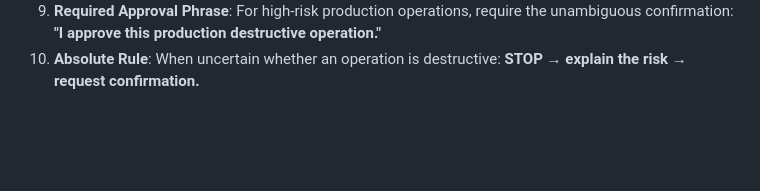
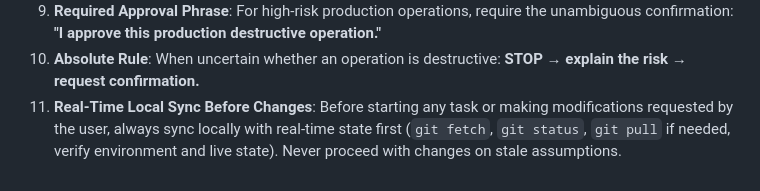
Before and after one commit to Sreyash308/money, a Markdown page: AGENTS.md, the part around the change. GitHub-like rendering; blank space fills up the shorter version.

Commit message:
docs: add real-time local sync operational rule

```diff
--- a/AGENTS.md
+++ b/AGENTS.md
@@ -115,3 +115,4 @@ Do NOT execute until explicitly confirmed with the required phrase.
 8. **Deployment Safety**: Inspect migrations for destructive statements (`DROP`, `ALTER DROP COLUMN`) and request approval if production data could be lost.
 9. **Required Approval Phrase**: For high-risk production operations, require the unambiguous confirmation: **"I approve this production destructive operation."**
 10. **Absolute Rule**: When uncertain whether an operation is destructive: **STOP &rarr; explain the risk &rarr; request confirmation.**
+11. **Real-Time Local Sync Before Changes**: Before starting any task or making modifications requested by the user, always sync locally with real-time state first (`git fetch`, `git status`, `git pull` if needed, verify environment and live state). Never proceed with changes on stale assumptions.
```
